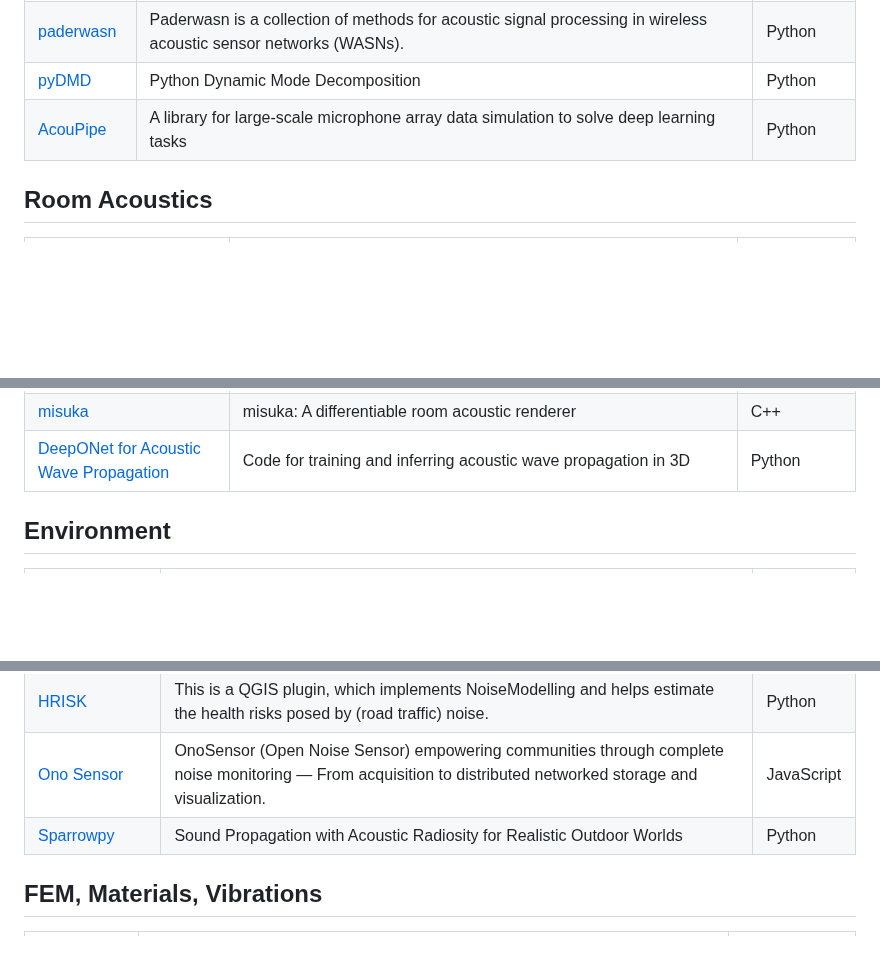
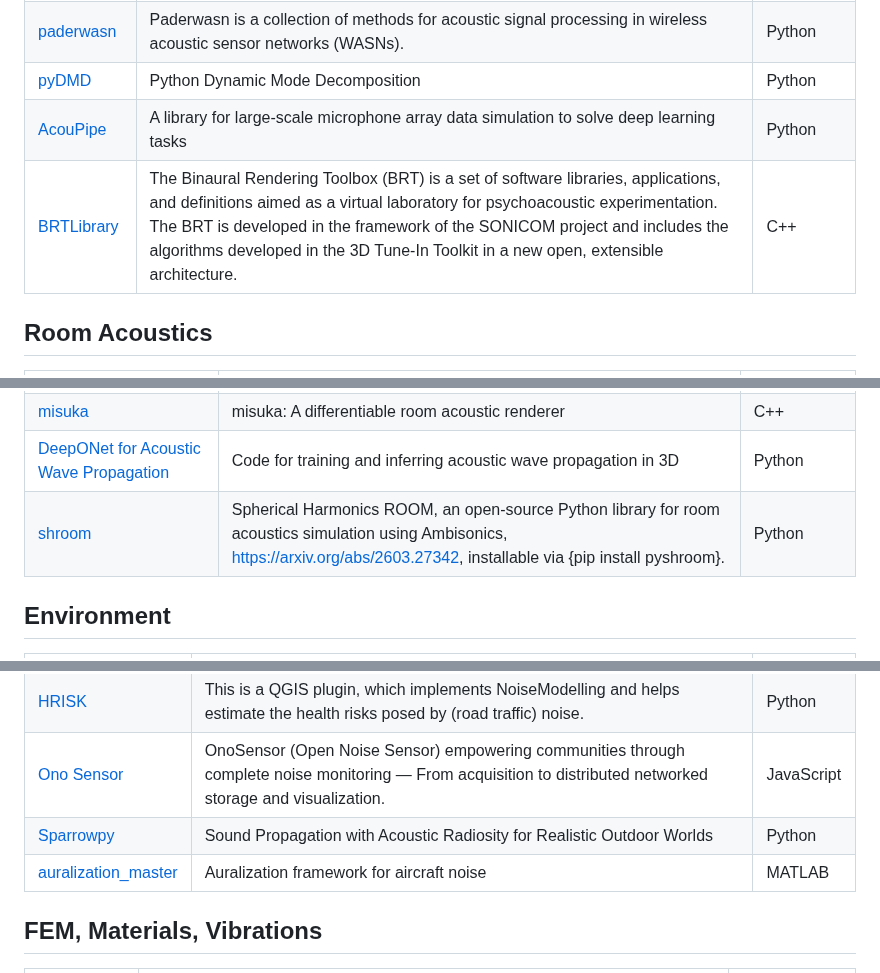
Before and after one commit to Nitnelav/awesome-acoustic, a Markdown page: README.md, 3 parts joined by grey strips. Rendered like a GitHub page; blank space fills up the shorter version.

```diff
--- a/README.md
+++ b/README.md
@@ -66,6 +67,7 @@ Read the detailed scope of this list in [SCOPE.md](SCOPE.md).
 | [paderwasn](https://github.com/fgnt/paderwasn) | Paderwasn is a collection of methods for acoustic signal processing in wireless acoustic sensor networks (WASNs). | Python |
 | [pyDMD](https://github.com/PyDMD/PyDMD) | Python Dynamic Mode Decomposition | Python |
 | [AcouPipe](https://github.com/adku1173/acoupipe) | A library for large-scale microphone array data simulation to solve deep learning tasks | Python |
+| [BRTLibrary](https://github.com/GrupoDiana/BRTLibrary) | The Binaural Rendering Toolbox (BRT) is a set of software libraries, applications, and definitions aimed as a virtual laboratory for psychoacoustic experimentation. The BRT is developed in the framework of the SONICOM project and includes the algorithms developed in the 3D Tune-In Toolkit in a new open, extensible architecture. | C++ |
 
 
 ## Room Acoustics
@@ -89,6 +91,7 @@ Read the detailed scope of this list in [SCOPE.md](SCOPE.md).
 | [MoD-ART](https://github.com/IoSR-Surrey/MoD-ART) | Build acoustic radiance transfer (ART) models, and analyze them using modal decomposition of acoustic radiance transfer (MoD-ART). | Jupyter Notebook |
 | [misuka](https://github.com/misuka-renderer/misuka) | misuka: A differentiable room acoustic renderer | C++ |
 | [DeepONet for Acoustic Wave Propagation](https://github.com/dtu-act/deeponet-acoustic-wave-prop) | Code for training and inferring acoustic wave propagation in 3D | Python |
+| [shroom](https://github.com/Yhonatangayer/shroom) | Spherical Harmonics ROOM, an open-source Python library for room acoustics simulation using Ambisonics, https://arxiv.org/abs/2603.27342, installable via {pip install pyshroom}. | Python |
 
 
 ## Environment
@@ -101,6 +104,7 @@ Read the detailed scope of this list in [SCOPE.md](SCOPE.md).
 | [HRISK](https://gitlab.com/jtagusari/hrisk-noisemodelling) | This is a QGIS plugin, which implements NoiseModelling and helps estimate the health risks posed by (road traffic) noise. | Python |
 | [Ono Sensor](https://github.com/Universite-Gustave-Eiffel/Rail4Earth) | OnoSensor (Open Noise Sensor) empowering communities through complete noise monitoring — From acquisition to distributed networked storage and visualization. | JavaScript |
 | [Sparrowpy](https://github.com/sparrow-acoustics/sparrowpy) | Sound Propagation with Acoustic Radiosity for Realistic Outdoor Worlds | Python |
+| [auralization_master](https://github.com/ggrecow/auralization_master) | Auralization framework for aircraft noise  | MATLAB |
 
 
 ## FEM, Materials, Vibrations
```
Also changed, not shown: other parts of README.md (+27 -0 lines).
